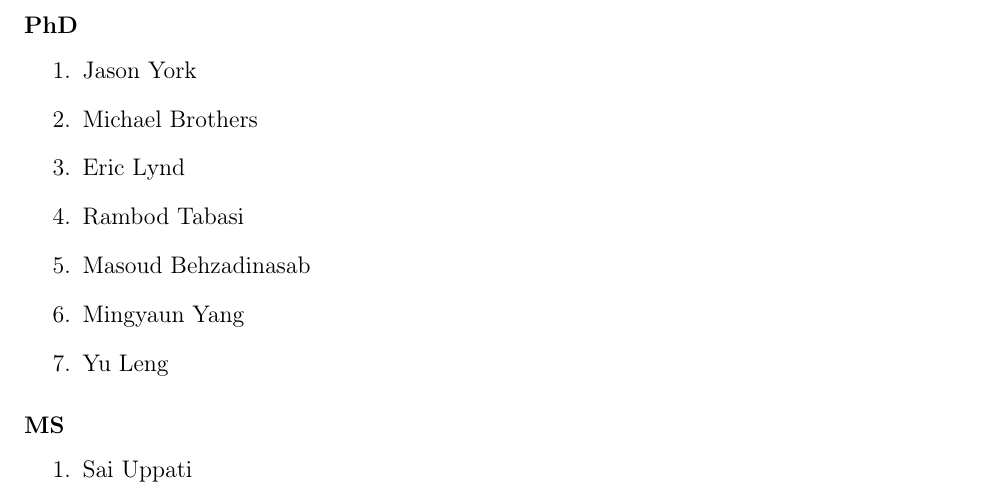
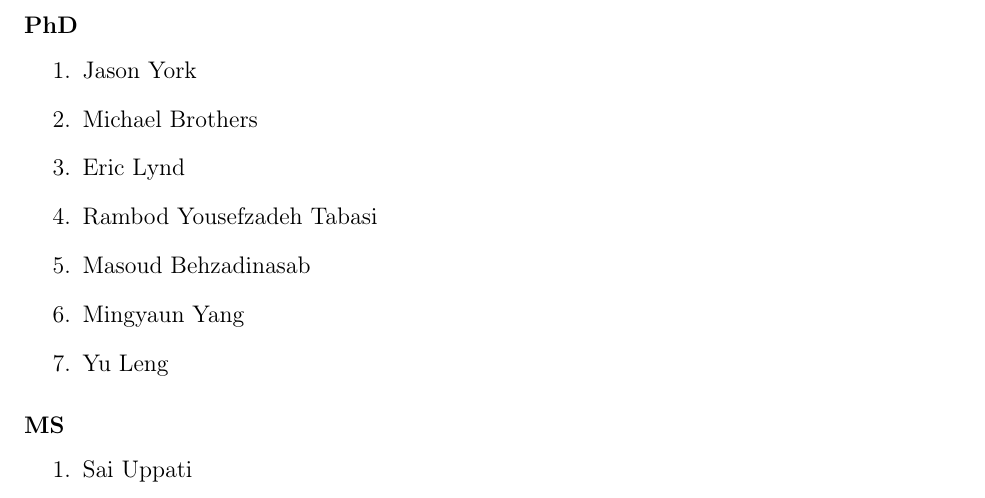
Before and after one commit to johntfoster/CV, a LaTeX CV (cv.tex, which reads sections/students.tex): part of page 10 of 12, cut so that both start at the same text. Compiled offline with pdfLaTeX.

Commit message:
Fix rambods name

```diff
--- a/sections/students.tex
+++ b/sections/students.tex
@@ -31,7 +31,7 @@
   \item Jason York
   \item Michael Brothers
   \item Eric Lynd
-  \item Rambod Tabasi
+  \item Rambod Yousefzadeh Tabasi
   \item Masoud Behzadinasab
   \item Mingyaun Yang
   \item Yu Leng
```
